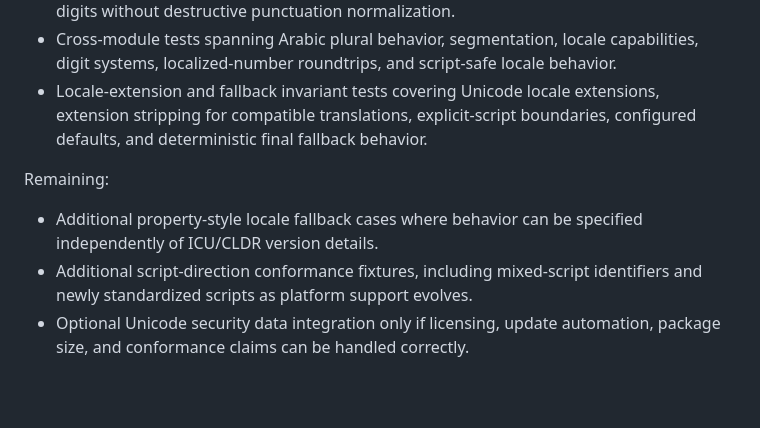
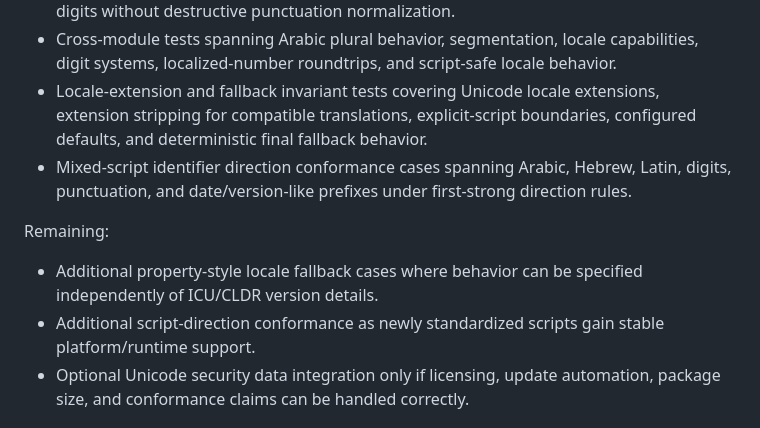
Before and after one commit to khaledaltheeb/rawafid-arabic-rtl-a11y-toolkit, a Markdown page: ROADMAP.md, the part around the change. GitHub-like rendering; blank space fills up the shorter version.

Commit message:
Record mixed-script direction conformance coverage

```diff
--- a/ROADMAP.md
+++ b/ROADMAP.md
@@ -48,11 +48,12 @@ Completed:
 - Decimal digit-system interoperability for Latin, Arabic-Indic, and Extended Arabic-Indic digits without destructive punctuation normalization.
 - Cross-module tests spanning Arabic plural behavior, segmentation, locale capabilities, digit systems, localized-number roundtrips, and script-safe locale behavior.
 - Locale-extension and fallback invariant tests covering Unicode locale extensions, extension stripping for compatible translations, explicit-script boundaries, configured defaults, and deterministic final fallback behavior.
+- Mixed-script identifier direction conformance cases spanning Arabic, Hebrew, Latin, digits, punctuation, and date/version-like prefixes under first-strong direction rules.
 
 Remaining:
 
 - Additional property-style locale fallback cases where behavior can be specified independently of ICU/CLDR version details.
-- Additional script-direction conformance fixtures, including mixed-script identifiers and newly standardized scripts as platform support evolves.
+- Additional script-direction conformance as newly standardized scripts gain stable platform/runtime support.
 - Optional Unicode security data integration only if licensing, update automation, package size, and conformance claims can be handled correctly.
 
 ## 0.5 - Optional adapters and reference packages
```
